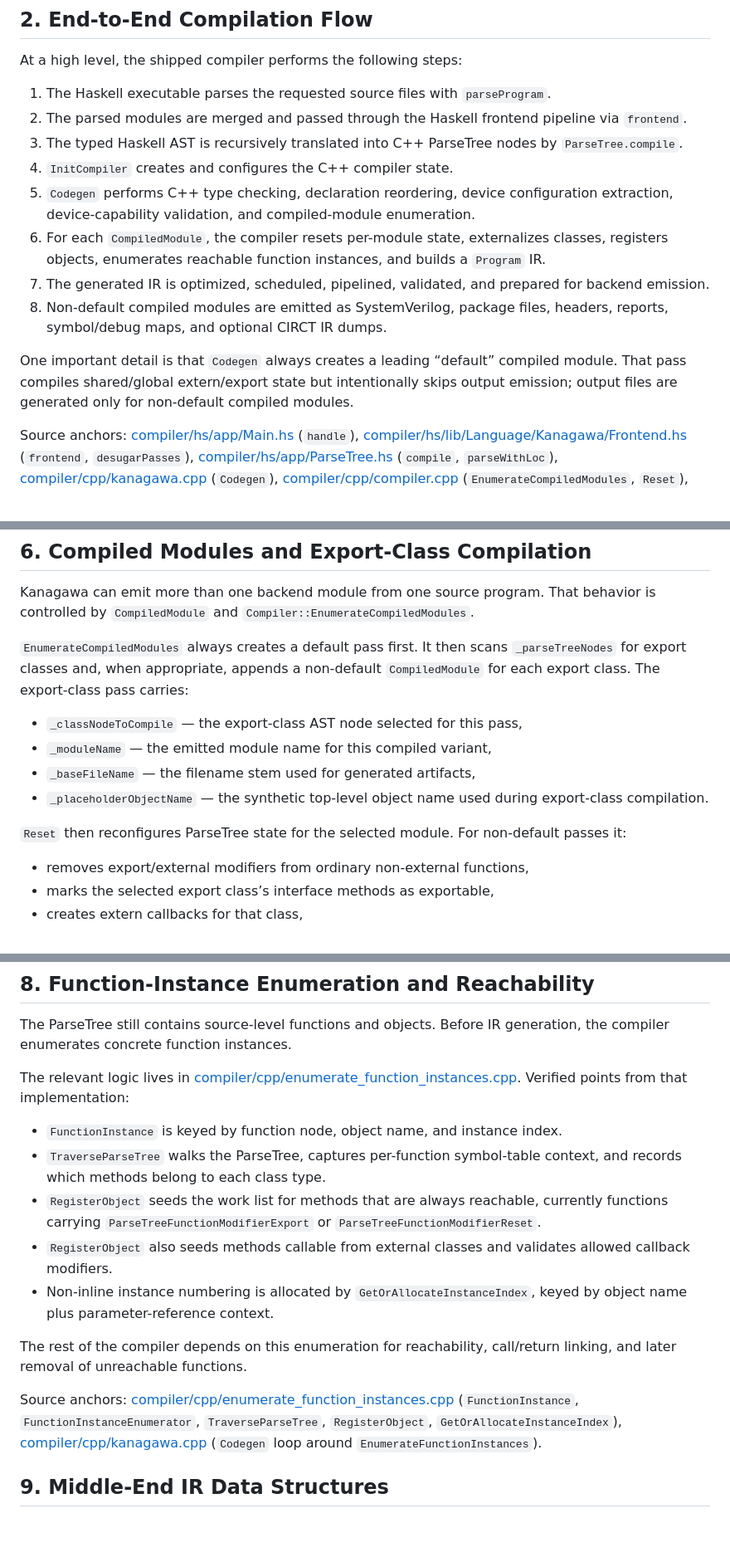
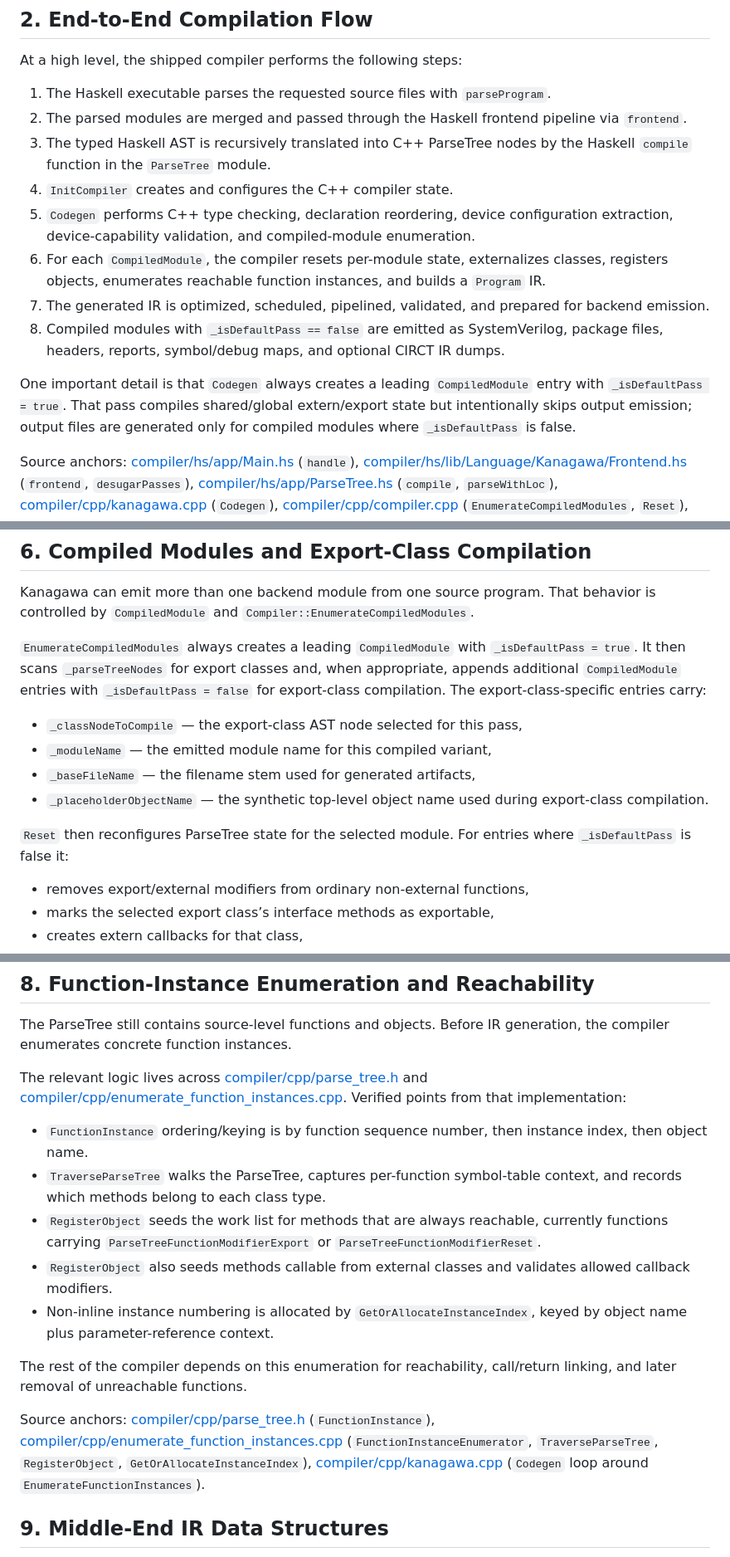
Before and after one commit to microsoft/kanagawa, a Markdown page: doc/compiler-design-reference.md, 3 parts joined by grey strips. Shown at 83% size. Rendered like a GitHub page; blank space fills up the shorter version.

Commit message:
fixes from feedback

```diff
--- a/doc/compiler-design-reference.md
+++ b/doc/compiler-design-reference.md
@@ -31,14 +31,14 @@ At a high level, the shipped compiler performs the following steps:
 
 1. The Haskell executable parses the requested source files with `parseProgram`.
 2. The parsed modules are merged and passed through the Haskell frontend pipeline via `frontend`.
-3. The typed Haskell AST is recursively translated into C++ ParseTree nodes by `ParseTree.compile`.
+3. The typed Haskell AST is recursively translated into C++ ParseTree nodes by the Haskell `compile` function in the `ParseTree` module.
 4. `InitCompiler` creates and configures the C++ compiler state.
 5. `Codegen` performs C++ type checking, declaration reordering, device configuration extraction, device-capability validation, and compiled-module enumeration.
 6. For each `CompiledModule`, the compiler resets per-module state, externalizes classes, registers objects, enumerates reachable function instances, and builds a `Program` IR.
 7. The generated IR is optimized, scheduled, pipelined, validated, and prepared for backend emission.
-8. Non-default compiled modules are emitted as SystemVerilog, package files, headers, reports, symbol/debug maps, and optional CIRCT IR dumps.
+8. Compiled modules with `_isDefaultPass == false` are emitted as SystemVerilog, package files, headers, reports, symbol/debug maps, and optional CIRCT IR dumps.
 
-One important detail is that `Codegen` always creates a leading “default” compiled module. That pass compiles shared/global extern/export state but intentionally skips output emission; output files are generated only for non-default compiled modules.
+One important detail is that `Codegen` always creates a leading `CompiledModule` entry with `_isDefaultPass = true`. That pass compiles shared/global extern/export state but intentionally skips output emission; output files are generated only for compiled modules where `_isDefaultPass` is false.
 
 Source anchors: [compiler/hs/app/Main.hs](../compiler/hs/app/Main.hs) (`handle`), [compiler/hs/lib/Language/Kanagawa/Frontend.hs](../compiler/hs/lib/Language/Kanagawa/Frontend.hs) (`frontend`, `desugarPasses`), [compiler/hs/app/ParseTree.hs](../compiler/hs/app/ParseTree.hs) (`compile`, `parseWithLoc`), [compiler/cpp/kanagawa.cpp](../compiler/cpp/kanagawa.cpp) (`Codegen`), [compiler/cpp/compiler.cpp](../compiler/cpp/compiler.cpp) (`EnumerateCompiledModules`, `Reset`), [compiler/cpp/verilog.cpp](../compiler/cpp/verilog.cpp) (`CompileVerilog`, `VerilogCompiler::Compile`).
 
@@ -140,14 +140,14 @@ Source anchors: [compiler/cpp/kanagawa.cpp](../compiler/cpp/kanagawa.cpp) (`Code
 
 Kanagawa can emit more than one backend module from one source program. That behavior is controlled by `CompiledModule` and `Compiler::EnumerateCompiledModules`.
 
-`EnumerateCompiledModules` always creates a default pass first. It then scans `_parseTreeNodes` for export classes and, when appropriate, appends a non-default `CompiledModule` for each export class. The export-class pass carries:
+`EnumerateCompiledModules` always creates a leading `CompiledModule` with `_isDefaultPass = true`. It then scans `_parseTreeNodes` for export classes and, when appropriate, appends additional `CompiledModule` entries with `_isDefaultPass = false` for export-class compilation. The export-class-specific entries carry:
 
 - `_classNodeToCompile` — the export-class AST node selected for this pass,
 - `_moduleName` — the emitted module name for this compiled variant,
 - `_baseFileName` — the filename stem used for generated artifacts,
 - `_placeholderObjectName` — the synthetic top-level object name used during export-class compilation.
 
-`Reset` then reconfigures ParseTree state for the selected module. For non-default passes it:
+`Reset` then reconfigures ParseTree state for the selected module. For entries where `_isDefaultPass` is false it:
 
 - removes export/external modifiers from ordinary non-external functions,
 - marks the selected export class’s interface methods as exportable,
@@ -176,9 +176,9 @@ Source anchors: [compiler/cpp/compiler.cpp](../compiler/cpp/compiler.cpp) (`Type
 
 The ParseTree still contains source-level functions and objects. Before IR generation, the compiler enumerates concrete function instances.
 
-The relevant logic lives in [compiler/cpp/enumerate_function_instances.cpp](../compiler/cpp/enumerate_function_instances.cpp). Verified points from that implementation:
+The relevant logic lives across [compiler/cpp/parse_tree.h](../compiler/cpp/parse_tree.h) and [compiler/cpp/enumerate_function_instances.cpp](../compiler/cpp/enumerate_function_instances.cpp). Verified points from that implementation:
 
-- `FunctionInstance` is keyed by function node, object name, and instance index.
+- `FunctionInstance` ordering/keying is by function sequence number, then instance index, then object name.
 - `TraverseParseTree` walks the ParseTree, captures per-function symbol-table context, and records which methods belong to each class type.
 - `RegisterObject` seeds the work list for methods that are always reachable, currently functions carrying `ParseTreeFunctionModifierExport` or `ParseTreeFunctionModifierReset`.
 - `RegisterObject` also seeds methods callable from external classes and validates allowed callback modifiers.
@@ -186,7 +186,7 @@ The relevant logic lives in [compiler/cpp/enumerate_function_instances.cpp](../c
 
 The rest of the compiler depends on this enumeration for reachability, call/return linking, and later removal of unreachable functions.
 
-Source anchors: [compiler/cpp/enumerate_function_instances.cpp](../compiler/cpp/enumerate_function_instances.cpp) (`FunctionInstance`, `FunctionInstanceEnumerator`, `TraverseParseTree`, `RegisterObject`, `GetOrAllocateInstanceIndex`), [compiler/cpp/kanagawa.cpp](../compiler/cpp/kanagawa.cpp) (`Codegen` loop around `EnumerateFunctionInstances`).
+Source anchors: [compiler/cpp/parse_tree.h](../compiler/cpp/parse_tree.h) (`FunctionInstance`), [compiler/cpp/enumerate_function_instances.cpp](../compiler/cpp/enumerate_function_instances.cpp) (`FunctionInstanceEnumerator`, `TraverseParseTree`, `RegisterObject`, `GetOrAllocateInstanceIndex`), [compiler/cpp/kanagawa.cpp](../compiler/cpp/kanagawa.cpp) (`Codegen` loop around `EnumerateFunctionInstances`).
 
 ## 9. Middle-End IR Data Structures
 
```
Also changed, not shown: other parts of doc/compiler-design-reference.md (+5 -5 lines).
